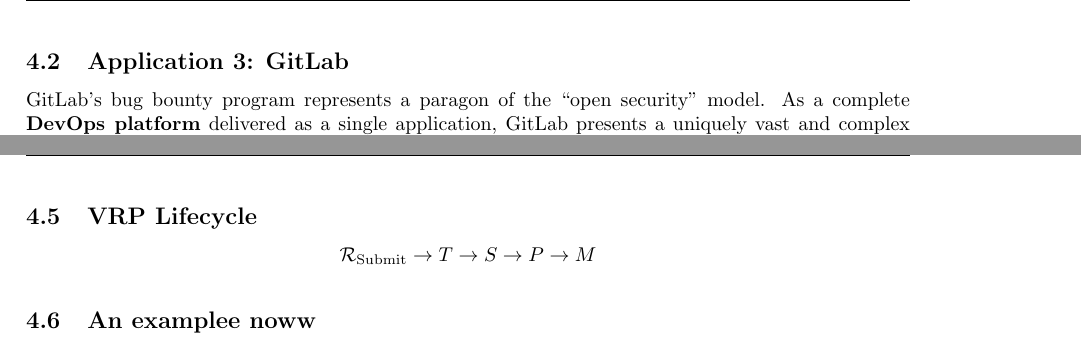
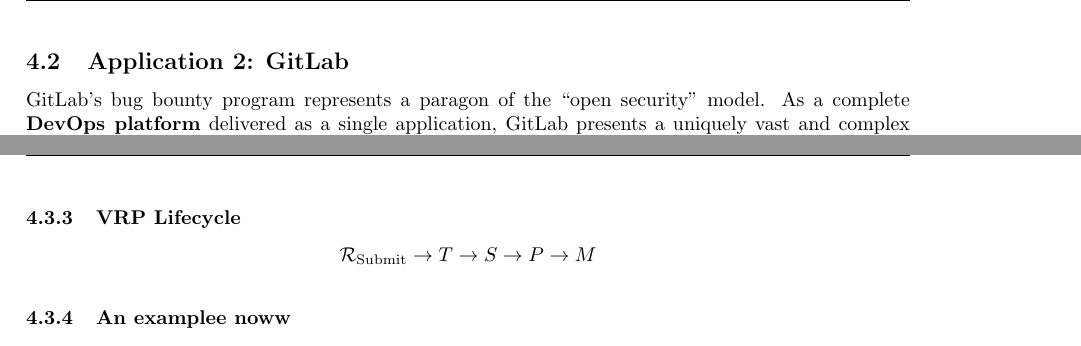
Before and after one commit to viktorashi/proiecte-QASST, a LaTeX document (SeminarReport/paper/main.tex, which reads SeminarReport/paper/chapters/gitlab.tex, SeminarReport/paper/chapters/google-vrp.tex): two parts of pages 4 and 8 of 9, joined at a grey line, cut so that both start at the same text. Compiled offline with pdfLaTeX.

Commit message:
Mai nestuit.

```diff
--- a/SeminarReport/paper/chapters/gitlab.tex
+++ b/SeminarReport/paper/chapters/gitlab.tex
@@ -1,7 +1,7 @@
 \label{sec:application-review}
 % (Note: Sections 4.1 and 4.2, covering Uber Technologies and other entities, are omitted from this excerpt to focus on the requested analysis of GitLab.)
 
-\subsection{Application 3: GitLab}
+\subsection{Application 2: GitLab}
 \label{sec:gitlab}
 
 GitLab’s bug bounty program represents a paragon of the ``open security'' model. As a complete \textbf{DevOps platform} delivered as a single application, GitLab presents a uniquely vast and complex attack surface, encompassing source code management, CI/CD pipelines, container registries, and security orchestration tools. GitLab's \textbf{open-core} model allows for extensive ``white box'' testing, enabling researchers to conduct deep code reviews and find subtle logic flaws—something difficult in proprietary ``black box,'' applications. Managed via \textbf{HackerOne}, the program is known for its transparency and rapid payouts.
--- a/SeminarReport/paper/chapters/google-vrp.tex
+++ b/SeminarReport/paper/chapters/google-vrp.tex
@@ -40,7 +41,7 @@
 
 \hrule
 
-\subsection{VRP Lifecycle}
+\subsubsection{VRP Lifecycle}
 \[
 \mathcal{R}_{\text{Submit}}
 \rightarrow T
@@ -52,7 +53,7 @@
 \noindent
 
 
-\subsection{An examplee noww}
+\subsubsection{An examplee noww}
 There's an infamous hacker going around their forums, that seems to be romanian: \cite{inspector-ambitious}, but he doesn't publish his reports unfortunately, so I'll instead talk about \cite{NDevTK}, who, out of all of the top spots, actually publishes their findings and replicability steps. \\
 
 This exploit, \cite{googlesource-oauthtoken-leak, oauthtoken-leak-bughunters} has to do with the way Google's old GitHub competitor was parsing their
```
Also changed, not shown: SeminarReport/paper/chapters/google-vrp.tex (5 more changed lines).
